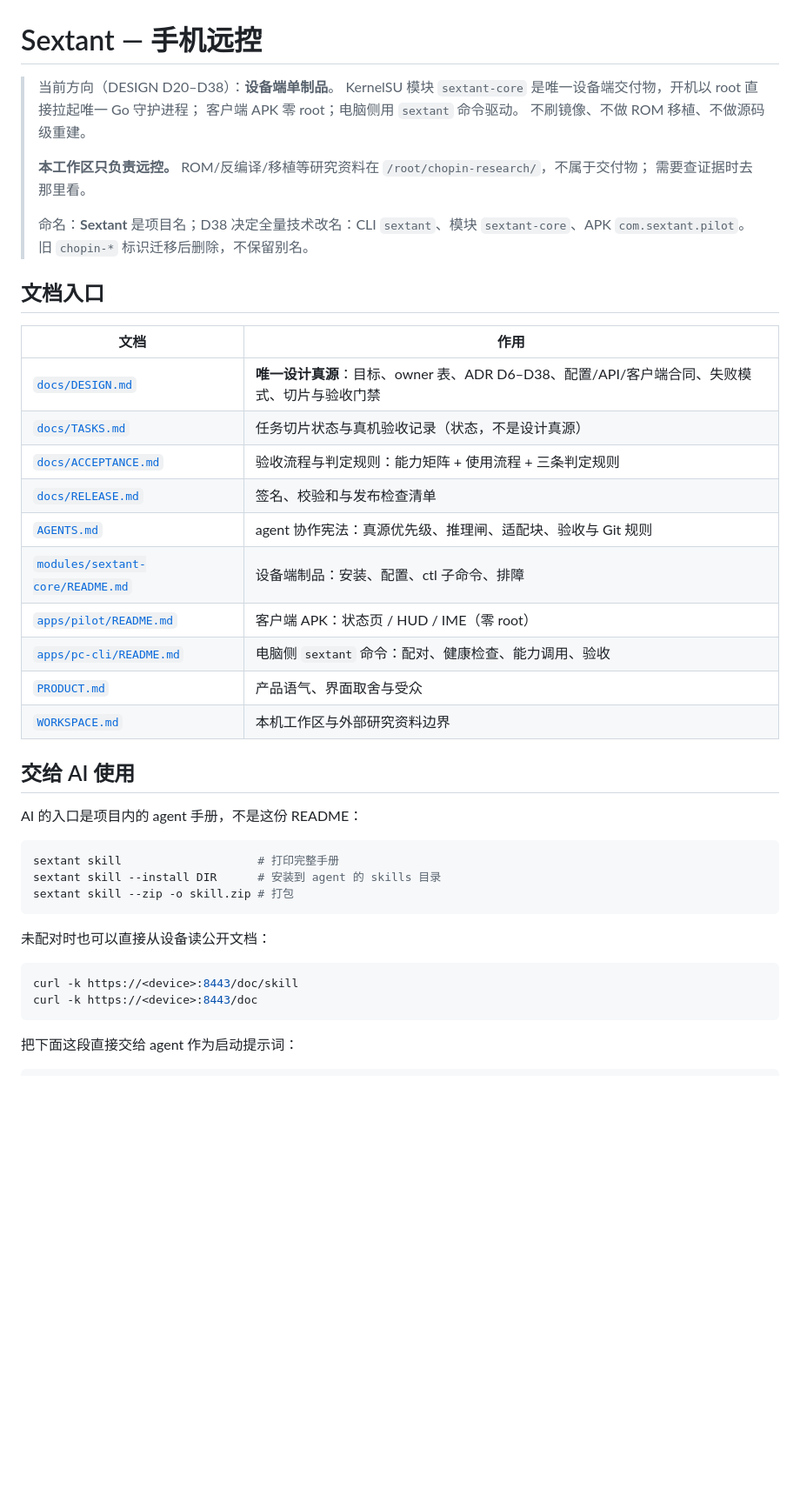
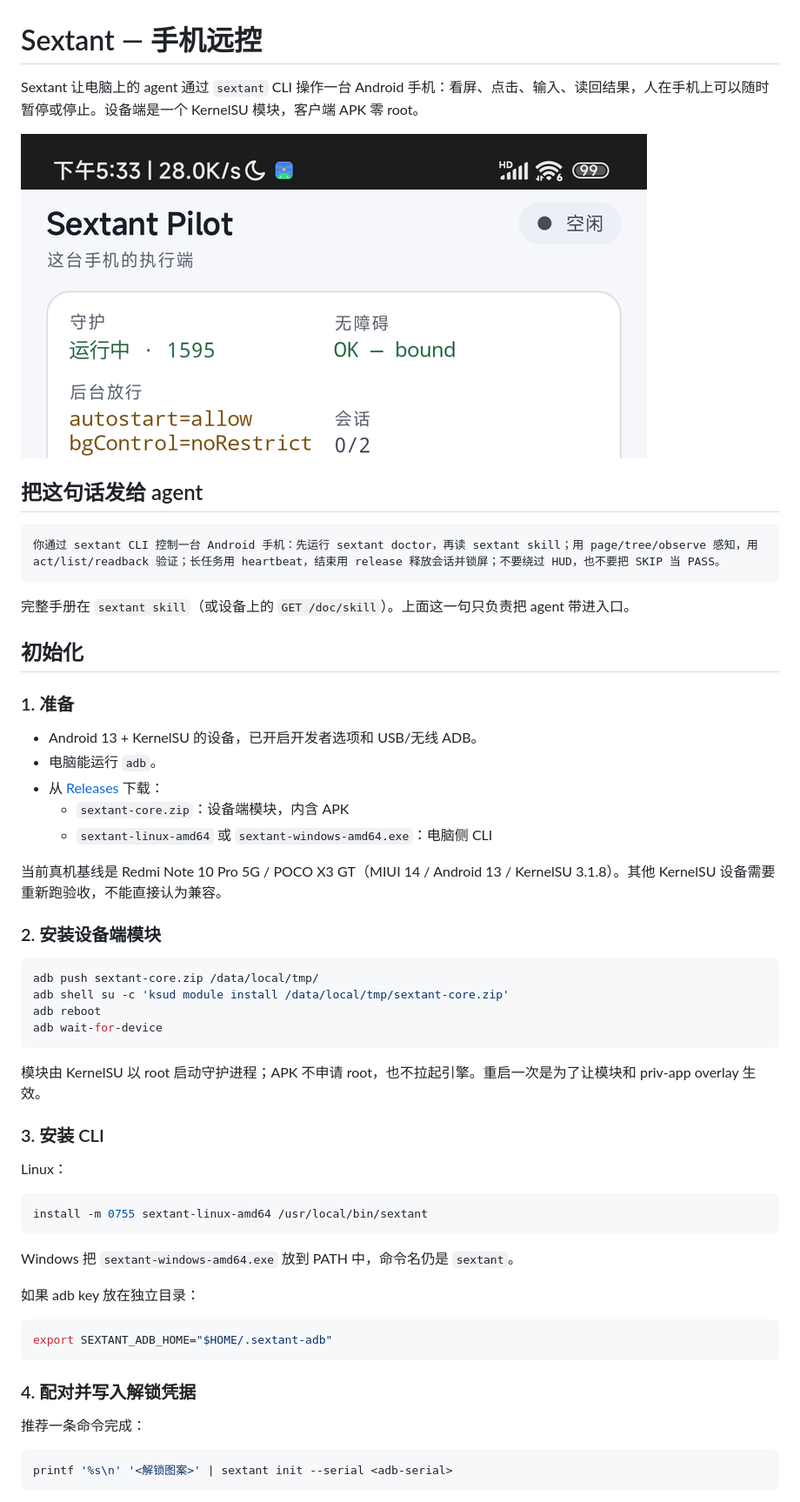
Before and after one commit to zzyyyds88/sextant, a Markdown page: README.md, the part around one of its changes. Shown at 87% size. GitHub-like rendering; pictures changed too: docs/assets/status-page.png (added); blank space fills up the shorter version.

````diff
--- a/README.md
+++ b/README.md
@@ -1,45 +1,61 @@
 # Sextant — 手机远控
 
-> 当前方向（DESIGN D20–D38）：**设备端单制品**。
-> KernelSU 模块 `sextant-core` 是唯一设备端交付物，开机以 root 直接拉起唯一 Go 守护进程；
-> 客户端 APK 零 root；电脑侧用 `sextant` 命令驱动。
-> 不刷镜像、不做 ROM 移植、不做源码级重建。
->
-> **本工作区只负责远控。** ROM/反编译/移植等研究资料在 `/root/chopin-research/`，不属于交付物；
-> 需要查证据时去那里看。
->
-> 命名：**Sextant** 是项目名；D38 决定全量技术改名：CLI `sextant`、模块 `sextant-core`、APK `com.sextant.pilot`。旧 `chopin-*` 标识迁移后删除，不保留别名。
+Sextant 让电脑上的 agent 通过 `sextant` CLI 操作一台 Android 手机：看屏、点击、输入、读回结果，人在手机上可以随时暂停或停止。设备端是一个 KernelSU 模块，客户端 APK 零 root。
 
-## 文档入口
+![Sextant Pilot 状态页](docs/assets/status-page.png)
 
-| 文档 | 作用 |
-|---|---|
-| [`docs/DESIGN.md`](docs/DESIGN.md) | **唯一设计真源**：目标、owner 表、ADR D6–D38、配置/API/客户端合同、失败模式、切片与验收门禁 |
-| [`docs/TASKS.md`](docs/TASKS.md) | 任务切片状态与真机验收记录（状态，不是设计真源） |
-| [`docs/ACCEPTANCE.md`](docs/ACCEPTANCE.md) | 验收流程与判定规则：能力矩阵 + 使用流程 + 三条判定规则 |
-| [`docs/RELEASE.md`](docs/RELEASE.md) | 签名、校验和与发布检查清单 |
-| [`AGENTS.md`](AGENTS.md) | agent 协作宪法：真源优先级、推理闸、适配块、验收与 Git 规则 |
-| [`modules/sextant-core/README.md`](modules/sextant-core/README.md) | 设备端制品：安装、配置、ctl 子命令、排障 |
-| [`apps/pilot/README.md`](apps/pilot/README.md) | 客户端 APK：状态页 / HUD / IME（零 root） |
-| [`apps/pc-cli/README.md`](apps/pc-cli/README.md) | 电脑侧 `sextant` 命令：配对、健康检查、能力调用、验收 |
-| [`PRODUCT.md`](PRODUCT.md) | 产品语气、界面取舍与受众 |
-| [`WORKSPACE.md`](WORKSPACE.md) | 本机工作区与外部研究资料边界 |
+## 把这句话发给 agent
 
-## 交给 AI 使用
+```text
+你通过 sextant CLI 控制一台 Android 手机：先运行 sextant doctor，再读 sextant skill；用 page/tree/observe 感知，用 act/list/readback 验证；长任务用 heartbeat，结束用 release 释放会话并锁屏；不要绕过 HUD，也不要把 SKIP 当 PASS。
+```
 
-AI 的入口是项目内的 agent 手册，不是这份 README：
+完整手册在 `sextant skill`（或设备上的 `GET /doc/skill`）。上面这一句只负责把 agent 带进入口。
+
+## 初始化
+
+### 1. 准备
+
+- Android 13 + KernelSU 的设备，已开启开发者选项和 USB/无线 ADB。
+- 电脑能运行 `adb`。
+- 从 [Releases](https://github.com/zzyyyds88/sextant/releases/latest) 下载：
+  - `sextant-core.zip`：设备端模块，内含 APK
+  - `sextant-linux-amd64` 或 `sextant-windows-amd64.exe`：电脑侧 CLI
+
+当前真机基线是 Redmi Note 10 Pro 5G / POCO X3 GT（MIUI 14 / Android 13 / KernelSU 3.1.8）。其他 KernelSU 设备需要重新跑验收，不能直接认为兼容。
+
+### 2. 安装设备端模块
 
 ```bash
-sextant skill                    # 打印完整手册
-sextant skill --install DIR      # 安装到 agent 的 skills 目录
-sextant skill --zip -o skill.zip # 打包
+adb push sextant-core.zip /data/local/tmp/
+adb shell su -c 'ksud module install /data/local/tmp/sextant-core.zip'
+adb reboot
+adb wait-for-device
 ```
 
-未配对时也可以直接从设备读公开文档：
+模块由 KernelSU 以 root 启动守护进程；APK 不申请 root，也不拉起引擎。重启一次是为了让模块和 priv-app overlay 生效。
+
+### 3. 安装 CLI
+
+Linux：
 
 ```bash
-curl -k https://<device>:8443/doc/skill
-curl -k https://<device>:8443/doc
+install -m 0755 sextant-linux-amd64 /usr/local/bin/sextant
 ```
 
-把下面这段直接交给 agent 作为启动提示词：
+Windows 把 `sextant-windows-amd64.exe` 放到 PATH 中，命令名仍是 `sextant`。
+
+如果 adb key 放在独立目录：
+
+```bash
+export SEXTANT_ADB_HOME="$HOME/.sextant-adb"
+```
+
+### 4. 配对并写入解锁凭据
+
+推荐一条命令完成：
+
+```bash
+printf '%s\n' '<解锁图案>' | sextant init --serial <adb-serial>
+```
+
````
Also changed, not shown: other parts of README.md (+95 -114 lines), docs/assets/hud-control.png (added).
